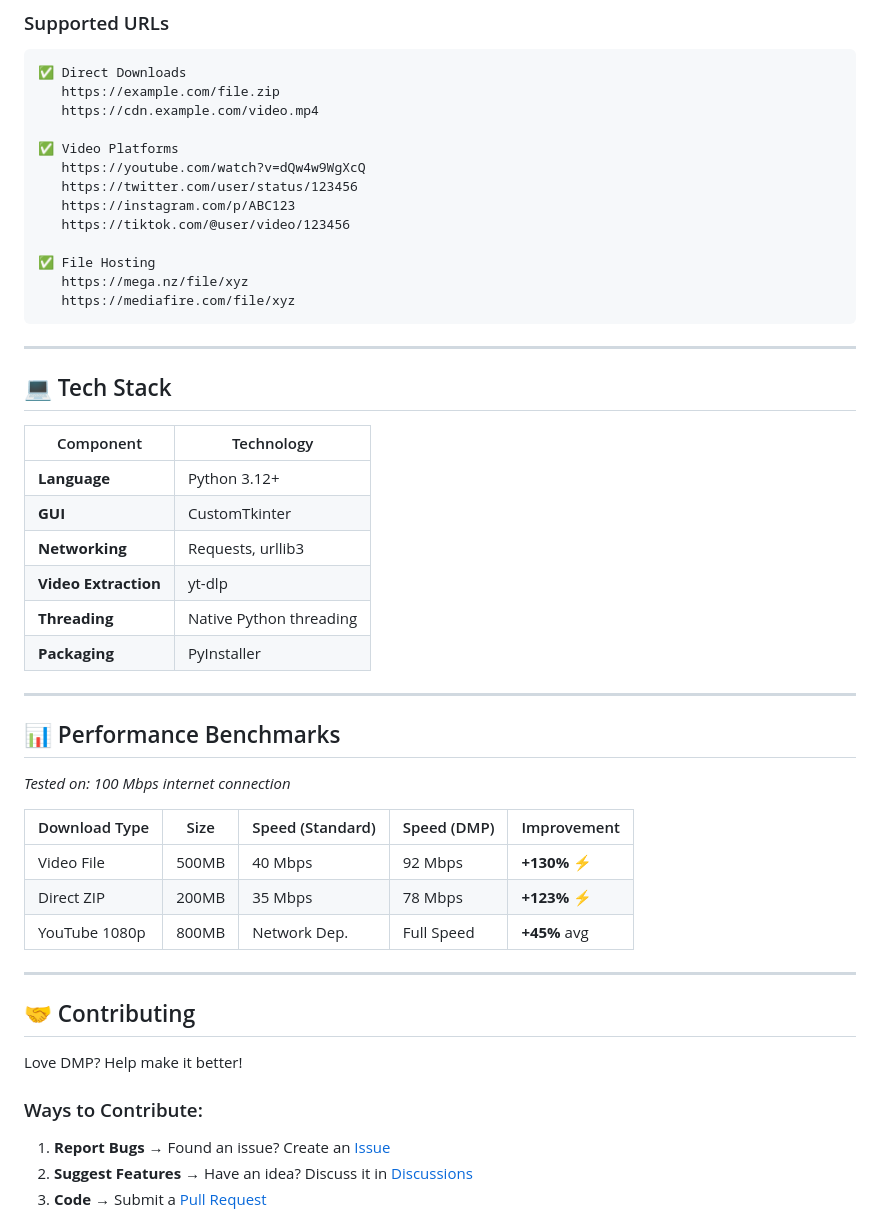
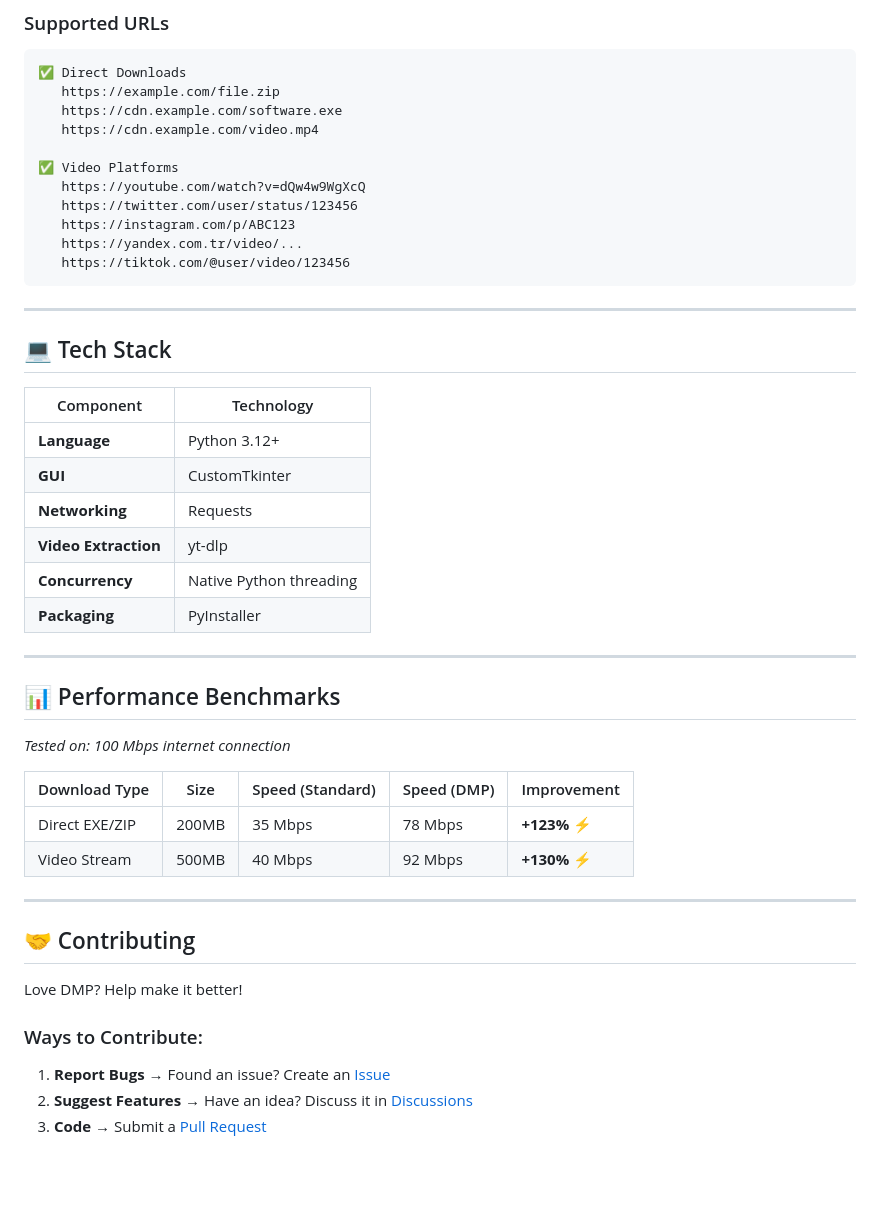
Before and after one commit to GreyTheGangalf/DMP, a Markdown page: README.md, the part around one of its changes. Rendered like a GitHub page; blank space fills up the shorter version.

````diff
--- a/README.md
+++ b/README.md
@@ -159,17 +161,15 @@ pyinstaller main.spec
 ```
 ✅ Direct Downloads
    https://example.com/file.zip
+   https://cdn.example.com/software.exe
    https://cdn.example.com/video.mp4
 
 ✅ Video Platforms
    https://youtube.com/watch?v=dQw4w9WgXcQ
    https://twitter.com/user/status/123456
    https://instagram.com/p/ABC123
+   https://yandex.com.tr/video/...
    https://tiktok.com/@user/video/123456
-
-✅ File Hosting
-   https://mega.nz/file/xyz
-   https://mediafire.com/file/xyz
 ```
 
 ---
@@ -180,9 +180,9 @@ pyinstaller main.spec
 |-----------|------------|
 | **Language** | Python 3.12+ |
 | **GUI** | CustomTkinter |
-| **Networking** | Requests, urllib3 |
+| **Networking** | Requests |
 | **Video Extraction** | yt-dlp |
-| **Threading** | Native Python threading |
+| **Concurrency** | Native Python threading |
 | **Packaging** | PyInstaller |
 
 ---
@@ -193,9 +193,8 @@ pyinstaller main.spec
 
 | Download Type | Size | Speed (Standard) | Speed (DMP) | Improvement |
 |---|---|---|---|---|
-| Video File | 500MB | 40 Mbps | 92 Mbps | **+130%** ⚡ |
-| Direct ZIP | 200MB | 35 Mbps | 78 Mbps | **+123%** ⚡ |
-| YouTube 1080p | 800MB | Network Dep. | Full Speed | **+45%** avg |
+| Direct EXE/ZIP | 200MB | 35 Mbps | 78 Mbps | **+123%** ⚡ |
+| Video Stream | 500MB | 40 Mbps | 92 Mbps | **+130%** ⚡ |
 
 ---
 
@@ -204,6 +203,7 @@ pyinstaller main.spec
 Love DMP? Help make it better!
 
 ### Ways to Contribute:
+
 1. **Report Bugs** → Found an issue? Create an [Issue](https://github.com/GreyTheGangalf/DMP/issues)
 2. **Suggest Features** → Have an idea? Discuss it in [Discussions](https://github.com/GreyTheGangalf/DMP/discussions)
 3. **Code** → Submit a [Pull Request](https://github.com/GreyTheGangalf/DMP/pulls)
````
Also changed, not shown: other parts of README.md (+49 -48 lines).
